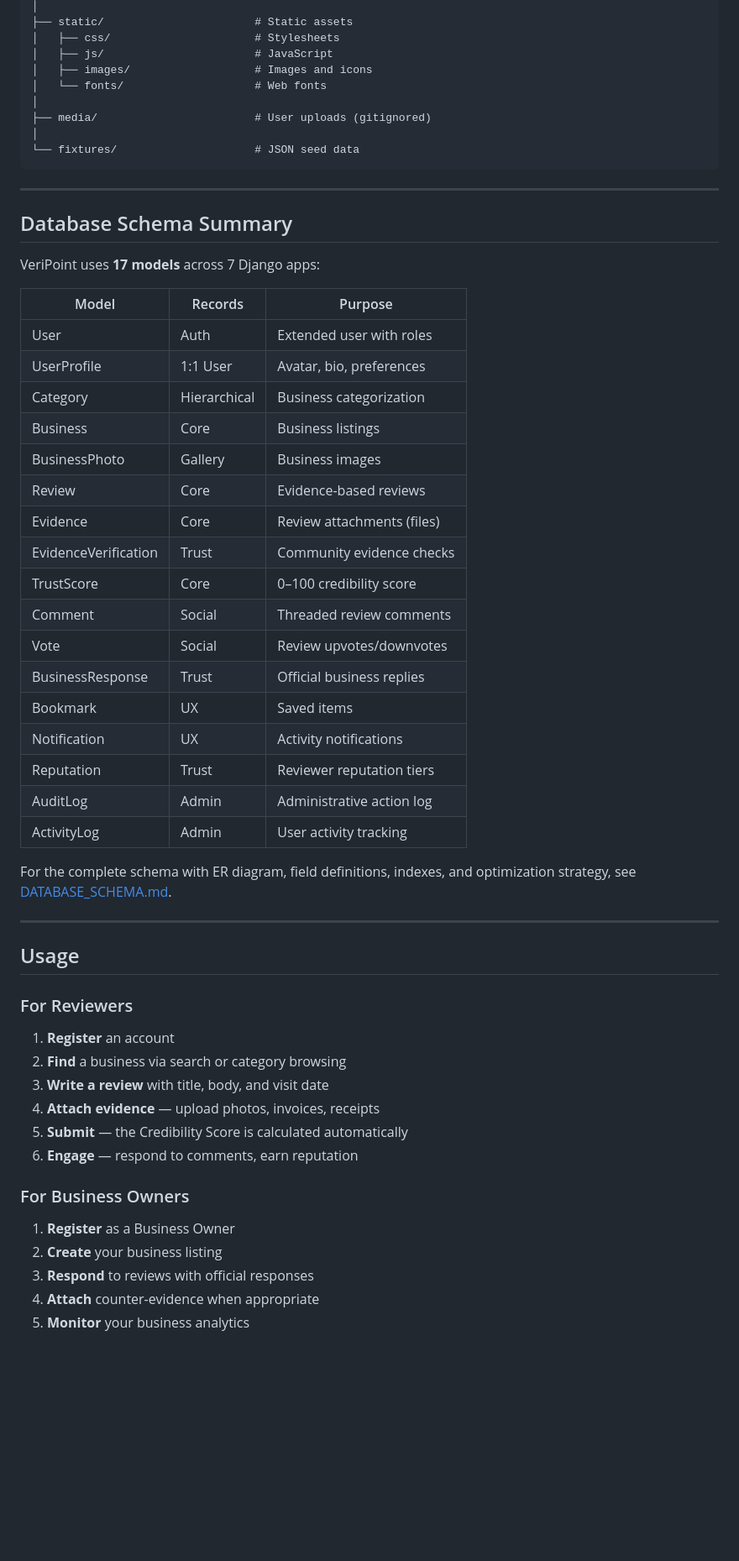
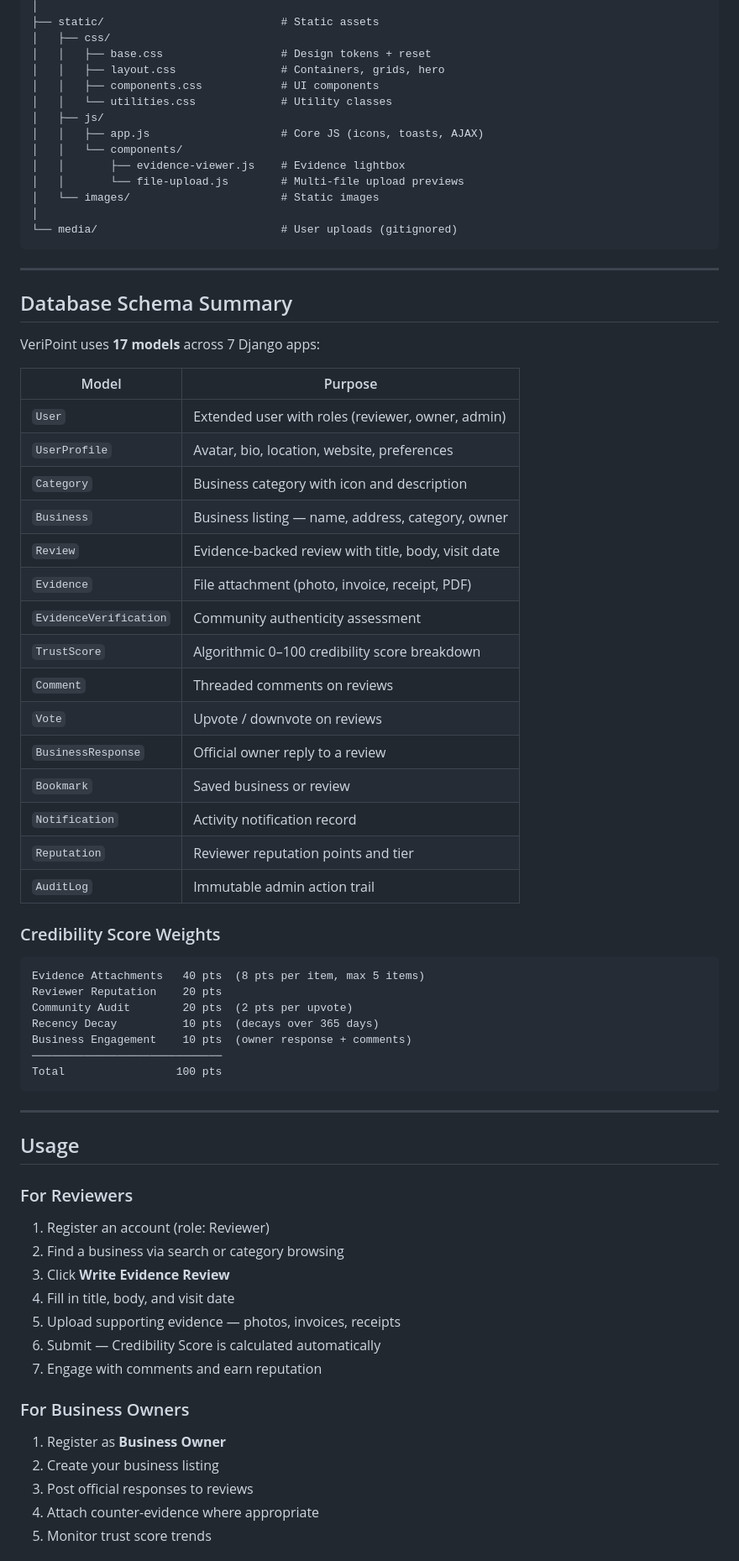
Before and after one commit to Suhaid11/VeriPoint, a Markdown page: README.md, the part around one of its changes. Shown at 84% size. Rendered like a GitHub page; blank space fills up the shorter version.

````diff
--- a/README.md
+++ b/README.md
@@ -315,13 +381,18 @@ VeriPoint/
 │
-├── static/                       # Static assets
-│   ├── css/                      # Stylesheets
-│   ├── js/                       # JavaScript
-│   ├── images/                   # Images and icons
-│   └── fonts/                    # Web fonts
+├── static/                           # Static assets
+│   ├── css/
+│   │   ├── base.css                  # Design tokens + reset
+│   │   ├── layout.css                # Containers, grids, hero
+│   │   ├── components.css            # UI components
+│   │   └── utilities.css             # Utility classes
+│   ├── js/
+│   │   ├── app.js                    # Core JS (icons, toasts, AJAX)
+│   │   └── components/
+│   │       ├── evidence-viewer.js    # Evidence lightbox
+│   │       └── file-upload.js        # Multi-file upload previews
+│   └── images/                       # Static images
 │
-├── media/                        # User uploads (gitignored)
-│
-└── fixtures/                     # JSON seed data
+└── media/                            # User uploads (gitignored)
 ```
 
 ---
@@ -330,44 +401,53 @@ VeriPoint/
 
 VeriPoint uses **17 models** across 7 Django apps:
 
-| Model | Records | Purpose |
-|---|---|---|
-| User | Auth | Extended user with roles |
-| UserProfile | 1:1 User | Avatar, bio, preferences |
-| Category | Hierarchical | Business categorization |
-| Business | Core | Business listings |
-| BusinessPhoto | Gallery | Business images |
-| Review | Core | Evidence-based reviews |
-| Evidence | Core | Review attachments (files) |
-| EvidenceVerification | Trust | Community evidence checks |
-| TrustScore | Core | 0–100 credibility score |
-| Comment | Social | Threaded review comments |
-| Vote | Social | Review upvotes/downvotes |
-| BusinessResponse | Trust | Official business replies |
-| Bookmark | UX | Saved items |
-| Notification | UX | Activity notifications |
-| Reputation | Trust | Reviewer reputation tiers |
-| AuditLog | Admin | Administrative action log |
-| ActivityLog | Admin | User activity tracking |
+| Model | Purpose |
+|---|---|
+| `User` | Extended user with roles (reviewer, owner, admin) |
+| `UserProfile` | Avatar, bio, location, website, preferences |
+| `Category` | Business category with icon and description |
+| `Business` | Business listing — name, address, category, owner |
+| `Review` | Evidence-backed review with title, body, visit date |
+| `Evidence` | File attachment (photo, invoice, receipt, PDF) |
+| `EvidenceVerification` | Community authenticity assessment |
+| `TrustScore` | Algorithmic 0–100 credibility score breakdown |
+| `Comment` | Threaded comments on reviews |
+| `Vote` | Upvote / downvote on reviews |
+| `BusinessResponse` | Official owner reply to a review |
+| `Bookmark` | Saved business or review |
+| `Notification` | Activity notification record |
+| `Reputation` | Reviewer reputation points and tier |
+| `AuditLog` | Immutable admin action trail |
 
-For the complete schema with ER diagram, field definitions, indexes, and optimization strategy, see [DATABASE_SCHEMA.md](DATABASE_SCHEMA.md).
+### Credibility Score Weights
+
+```
+Evidence Attachments   40 pts  (8 pts per item, max 5 items)
+Reviewer Reputation    20 pts
+Community Audit        20 pts  (2 pts per upvote)
+Recency Decay          10 pts  (decays over 365 days)
+Business Engagement    10 pts  (owner response + comments)
+─────────────────────────────
+Total                 100 pts
+```
 
 ---
 
 ## Usage
 
 ### For Reviewers
-1. **Register** an account
-2. **Find** a business via search or category browsing
-3. **Write a review** with title, body, and visit date
-4. **Attach evidence** — upload photos, invoices, receipts
-5. **Submit** — the Credibility Score is calculated automatically
-6. **Engage** — respond to comments, earn reputation
+1. Register an account (role: Reviewer)
+2. Find a business via search or category browsing
+3. Click **Write Evidence Review**
+4. Fill in title, body, and visit date
+5. Upload supporting evidence — photos, invoices, receipts
+6. Submit — Credibility Score is calculated automatically
+7. Engage with comments and earn reputation
 
 ### For Business Owners
-1. **Register** as a Business Owner
-2. **Create** your business listing
-3. **Respond** to reviews with official responses
-4. **Attach** counter-evidence when appropriate
-5. **Monitor** your business analytics
+1. Register as **Business Owner**
+2. Create your business listing
+3. Post official responses to reviews
+4. Attach counter-evidence where appropriate
+5. Monitor trust score trends
 
````
Also changed, not shown: other parts of README.md (+210 -159 lines).
